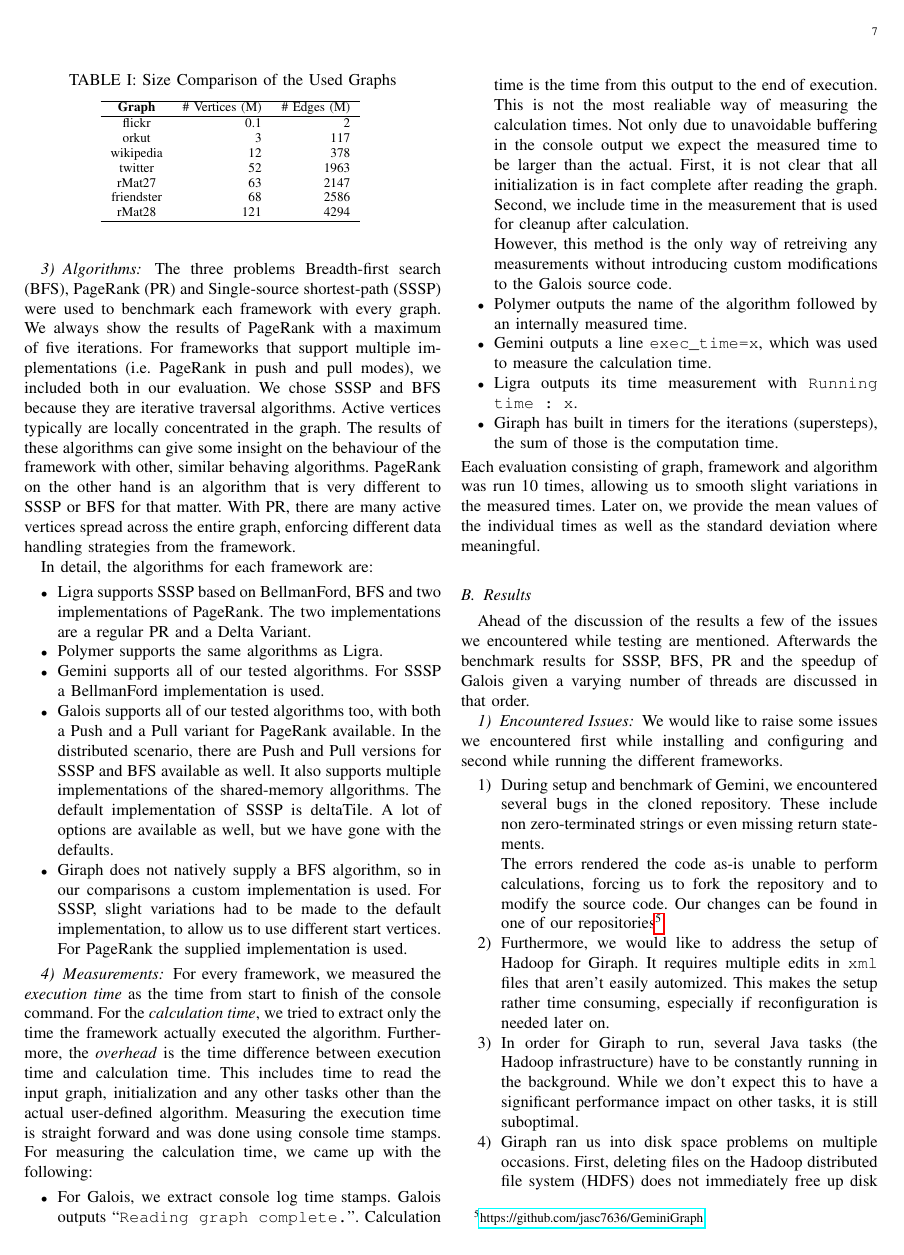
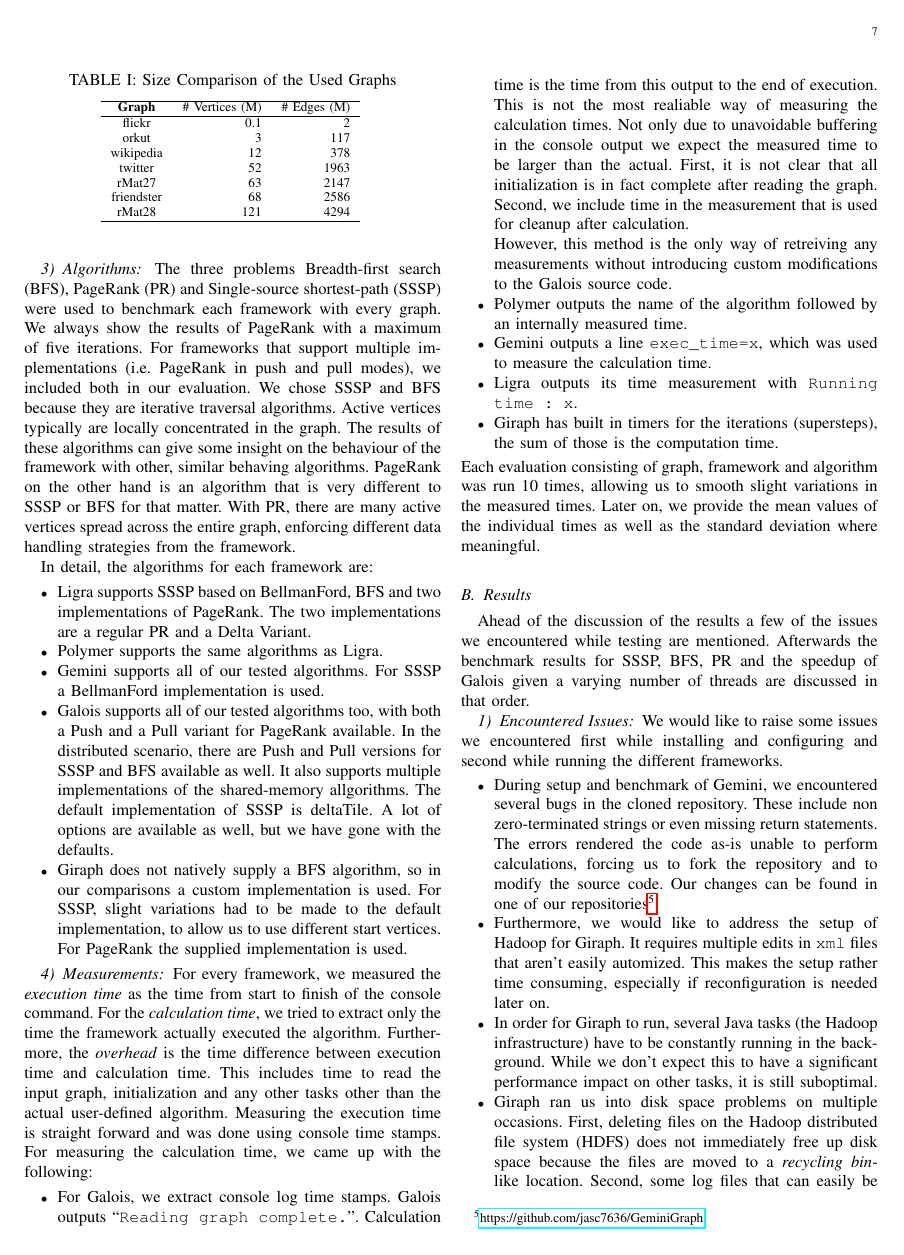
Before and after one commit to SerenGTI/Forschungsprojekt, a LaTeX paper (documentation/paper/main.tex, which reads documentation/paper/sections/results/galoisSpeedup.tex, documentation/paper/sections/results/results.tex): page 7 of 18. The pictures show the PDF file documentation/paper/main.pdf that the author committed with the source.

Commit message:
kleine Korrekturen

```diff
--- a/documentation/paper/sections/results/galoisSpeedup.tex
+++ b/documentation/paper/sections/results/galoisSpeedup.tex
@@ -94,7 +95,7 @@ r@{\tabskip 1 \tabcolsep}r}
 &\multicolumn{2}{c}{\!\!\!$\mu$}&\multicolumn{2}{c}{\!\!$\sigma^2$}\\
 \cmidrule(r){2-3}\cmidrule(r){4-5}
 {\bf\#Threads}&w/o&w/&w/o&w/\\\midrule
-\bf1 & 1.0 & \bf 1.0 & \bf 0.0 & 0.0 \\
+\bf1 & 1.0 & 1.0 & 0.0 & 0.0 \\
 \bf2 & \bf 1.6 & 1.6 & 0.2 & \bf 0.1 \\
 \bf4 & 2.5 & \bf 2.5 & 1.1 & \bf 0.9 \\
 \bf8 & \bf 4.5 & 3.4 & 5.3 & \bf 2.1 \\
--- a/documentation/paper/sections/results/results.tex
+++ b/documentation/paper/sections/results/results.tex
@@ -7,7 +7,7 @@ Ahead of the discussion of the results a few of the issues we encountered while
 \subsubsection{Encountered Issues}
 We would like to raise some issues we encountered first while installing and configuring and second while running the different frameworks.
 
-\begin{enumerate}
+\begin{itemize}
 	\item During setup and benchmark of Gemini, we encountered several bugs in the cloned repository. These include non zero-terminated strings or even missing return statements.
 
 	The errors rendered the code as-is unable to perform calculations, forcing us to fork the repository and to modify the source code. Our changes can be found in one of our repositories\footnote{\url{https://github.com/jasc7636/GeminiGraph}}.
@@ -15,9 +15,8 @@ We would like to raise some issues we encountered first while installing and con
 	\item Furthermore, we would like to address the setup of Hadoop for Giraph. It requires multiple edits in \texttt{xml} files that aren't easily automized. This makes the setup rather time consuming, especially if reconfiguration is needed later on.
 	\item In order for Giraph to run, several Java tasks (the Hadoop infrastructure) have to be constantly running in the background. While we don't expect this to have a significant performance impact on other tasks, it is still suboptimal.
 	\item Giraph ran us into disk space problems on multiple occasions. First, deleting files on the Hadoop distributed file system (HDFS) does not immediately free up disk space because the files are moved to a \emph{recycling bin}-like location. Second, some log files that can easily be multiple gigabytes in size are stored outside of the HDFS and are never mentioned in the Giraph documentation.
-\end{enumerate}
-
-
+\end{itemize}
+\noindent
 On a plus side, setup of the frameworks Polymer and Ligra was straight forward and did not require any special treatment.
 Galois is also fairly easy to setup without hugepages and the process is well documented.
 Setting up hugepages might require some research and a bit of trial and error to find the ideal way, since there are several ways to achive the same.
```
Also changed, not shown: documentation/paper/main.tex (+2 -2 lines), documentation/paper/main.pdf, documentation/paper/sections/results/galoisSpeedup.tex (3 more changed lines).
